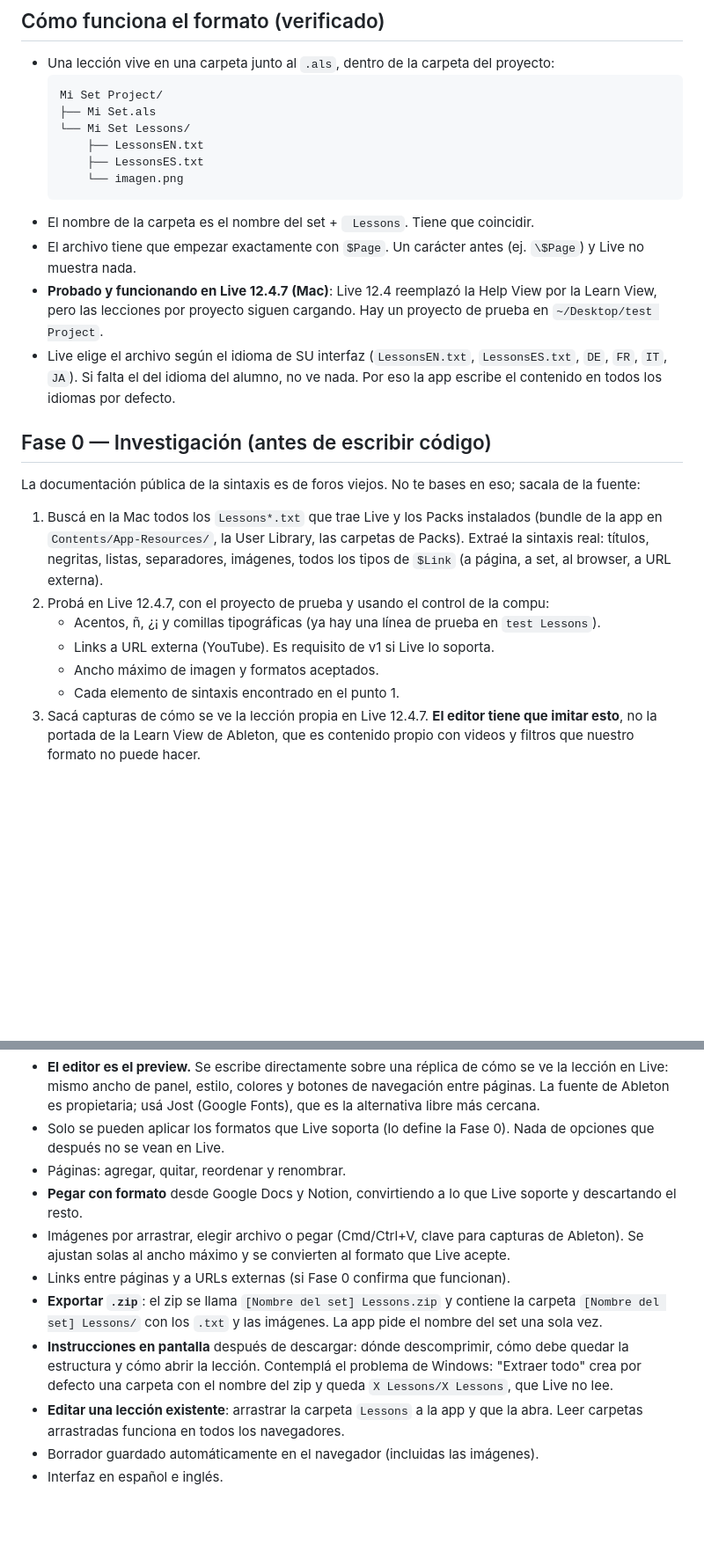
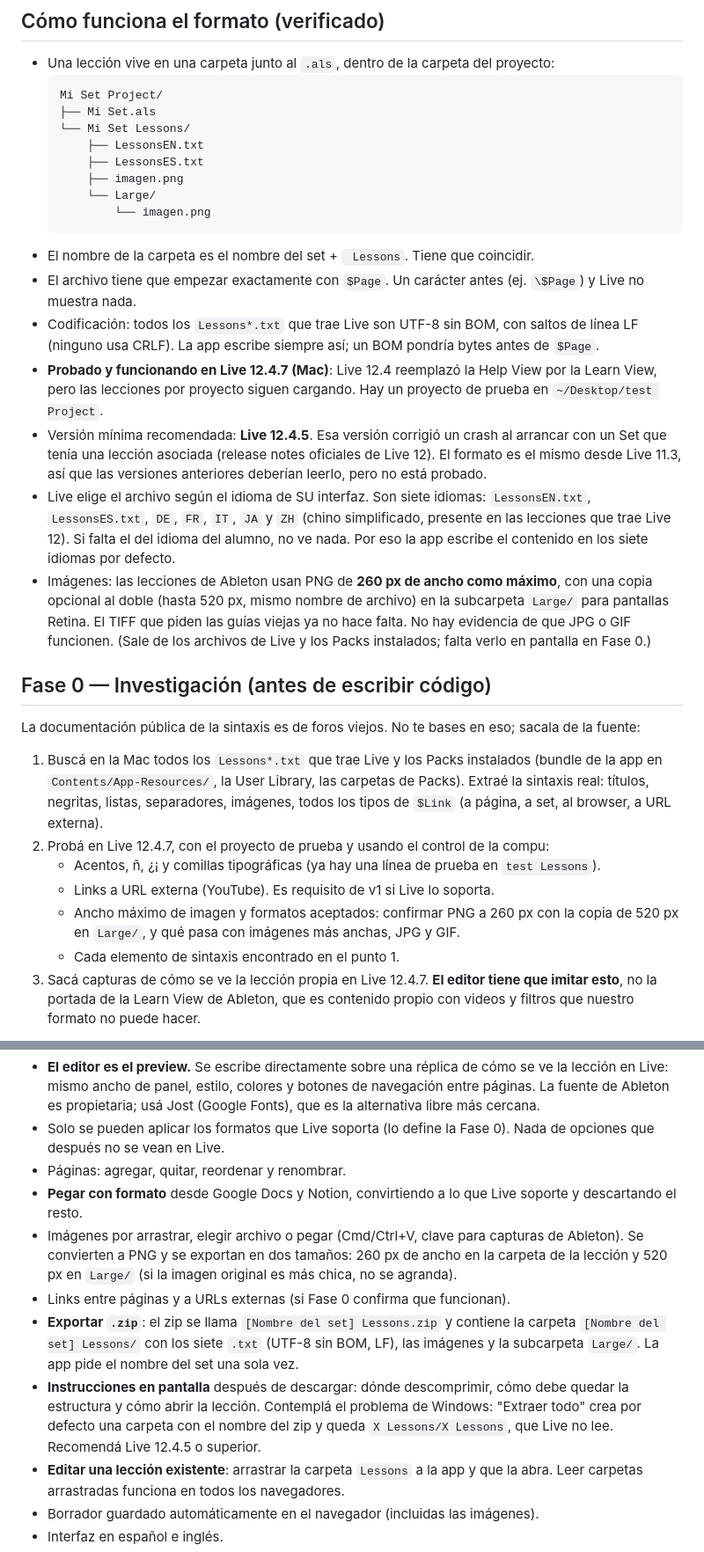
Before and after one commit to nickomz/dfx-live-lessons, a Markdown page: docs/BRIEF.md, 2 parts joined by grey strips. Shown at 88% size. Rendered like a GitHub page; blank space fills up the shorter version.

Commit message:
Brief: datos del formato según la investigación
Suma el chino (LessonsZH.txt) como séptimo idioma, define las imágenes
como PNG de 260 px con copia de 520 px en Large/, fija la codificación
UTF-8 sin BOM con saltos LF y recomienda Live 12.4.5 como mínimo.

Co-Authored-By: Claude Opus 5.5 <noreply@anthropic.com>

````diff
--- a/docs/BRIEF.md
+++ b/docs/BRIEF.md
@@ -15,12 +15,17 @@ Trabajá en español rioplatense. Antes de cada fase, mostrame el plan; dentro d
   └── Mi Set Lessons/
       ├── LessonsEN.txt
       ├── LessonsES.txt
-      └── imagen.png
+      ├── imagen.png
+      └── Large/
+          └── imagen.png
   ```
 - El nombre de la carpeta es el nombre del set + ` Lessons`. Tiene que coincidir.
 - El archivo tiene que empezar exactamente con `$Page`. Un carácter antes (ej. `\$Page`) y Live no muestra nada.
+- Codificación: todos los `Lessons*.txt` que trae Live son UTF-8 sin BOM, con saltos de línea LF (ninguno usa CRLF). La app escribe siempre así; un BOM pondría bytes antes de `$Page`.
 - **Probado y funcionando en Live 12.4.7 (Mac)**: Live 12.4 reemplazó la Help View por la Learn View, pero las lecciones por proyecto siguen cargando. Hay un proyecto de prueba en `~/Desktop/test Project`.
-- Live elige el archivo según el idioma de SU interfaz (`LessonsEN.txt`, `LessonsES.txt`, `DE`, `FR`, `IT`, `JA`). Si falta el del idioma del alumno, no ve nada. Por eso la app escribe el contenido en todos los idiomas por defecto.
+- Versión mínima recomendada: **Live 12.4.5**. Esa versión corrigió un crash al arrancar con un Set que tenía una lección asociada (release notes oficiales de Live 12). El formato es el mismo desde Live 11.3, así que las versiones anteriores deberían leerlo, pero no está probado.
+- Live elige el archivo según el idioma de SU interfaz. Son siete idiomas: `LessonsEN.txt`, `LessonsES.txt`, `DE`, `FR`, `IT`, `JA` y `ZH` (chino simplificado, presente en las lecciones que trae Live 12). Si falta el del idioma del alumno, no ve nada. Por eso la app escribe el contenido en los siete idiomas por defecto.
+- Imágenes: las lecciones de Ableton usan PNG de **260 px de ancho como máximo**, con una copia opcional al doble (hasta 520 px, mismo nombre de archivo) en la subcarpeta `Large/` para pantallas Retina. El TIFF que piden las guías viejas ya no hace falta. No hay evidencia de que JPG o GIF funcionen. (Sale de los archivos de Live y los Packs instalados; falta verlo en pantalla en Fase 0.)
 
 ## Fase 0 — Investigación (antes de escribir código)
 
@@ -30,7 +35,7 @@ La documentación pública de la sintaxis es de foros viejos. No te bases en eso
 2. Probá en Live 12.4.7, con el proyecto de prueba y usando el control de la compu:
    - Acentos, ñ, ¿¡ y comillas tipográficas (ya hay una línea de prueba en `test Lessons`).
    - Links a URL externa (YouTube). Es requisito de v1 si Live lo soporta.
-   - Ancho máximo de imagen y formatos aceptados.
+   - Ancho máximo de imagen y formatos aceptados: confirmar PNG a 260 px con la copia de 520 px en `Large/`, y qué pasa con imágenes más anchas, JPG y GIF.
    - Cada elemento de sintaxis encontrado en el punto 1.
 3. Sacá capturas de cómo se ve la lección propia en Live 12.4.7. **El editor tiene que imitar esto**, no la portada de la Learn View de Ableton, que es contenido propio con videos y filtros que nuestro formato no puede hacer.
 
@@ -44,10 +49,10 @@ Lo más funcional posible sin complejizar la app.
 - Solo se pueden aplicar los formatos que Live soporta (lo define la Fase 0). Nada de opciones que después no se vean en Live.
 - Páginas: agregar, quitar, reordenar y renombrar.
 - **Pegar con formato** desde Google Docs y Notion, convirtiendo a lo que Live soporte y descartando el resto.
-- Imágenes por arrastrar, elegir archivo o pegar (Cmd/Ctrl+V, clave para capturas de Ableton). Se ajustan solas al ancho máximo y se convierten al formato que Live acepte.
+- Imágenes por arrastrar, elegir archivo o pegar (Cmd/Ctrl+V, clave para capturas de Ableton). Se convierten a PNG y se exportan en dos tamaños: 260 px de ancho en la carpeta de la lección y 520 px en `Large/` (si la imagen original es más chica, no se agranda).
 - Links entre páginas y a URLs externas (si Fase 0 confirma que funcionan).
-- **Exportar `.zip`**: el zip se llama `[Nombre del set] Lessons.zip` y contiene la carpeta `[Nombre del set] Lessons/` con los `.txt` y las imágenes. La app pide el nombre del set una sola vez.
-- **Instrucciones en pantalla** después de descargar: dónde descomprimir, cómo debe quedar la estructura y cómo abrir la lección. Contemplá el problema de Windows: "Extraer todo" crea por defecto una carpeta con el nombre del zip y queda `X Lessons/X Lessons`, que Live no lee.
+- **Exportar `.zip`**: el zip se llama `[Nombre del set] Lessons.zip` y contiene la carpeta `[Nombre del set] Lessons/` con los siete `.txt` (UTF-8 sin BOM, LF), las imágenes y la subcarpeta `Large/`. La app pide el nombre del set una sola vez.
+- **Instrucciones en pantalla** después de descargar: dónde descomprimir, cómo debe quedar la estructura y cómo abrir la lección. Contemplá el problema de Windows: "Extraer todo" crea por defecto una carpeta con el nombre del zip y queda `X Lessons/X Lessons`, que Live no lee. Recomendá Live 12.4.5 o superior.
 - **Editar una lección existente**: arrastrar la carpeta `Lessons` a la app y que la abra. Leer carpetas arrastradas funciona en todos los navegadores.
 - Borrador guardado automáticamente en el navegador (incluidas las imágenes).
 - Interfaz en español e inglés.
````
